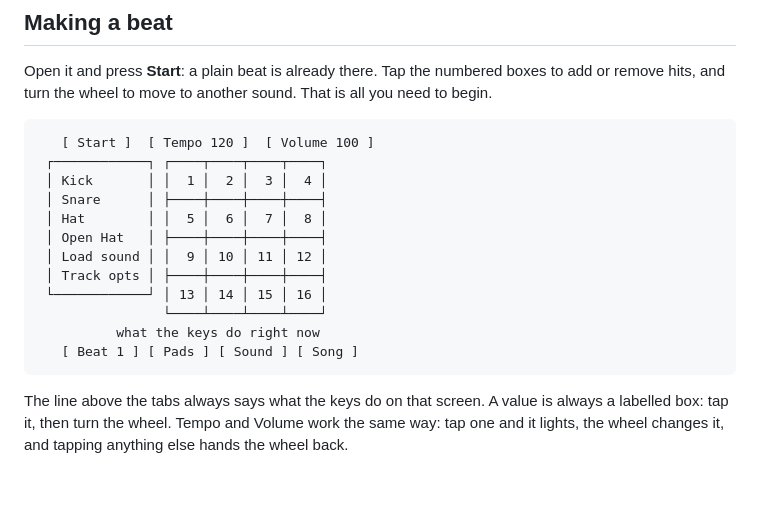
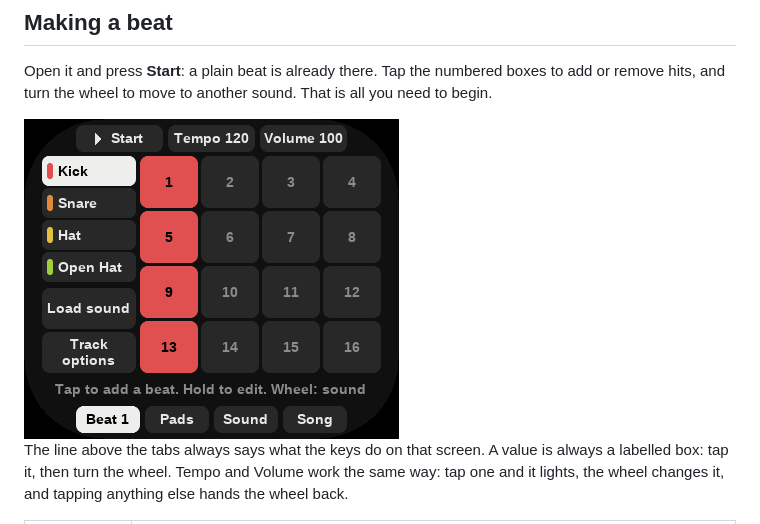
Before and after one commit to DiamondBond/q2-groovebox, a Markdown page: README.md, the part around the change. GitHub-like rendering; pictures changed too: docs/beat.png (added); blank space fills up the shorter version.

Commit message:
groovebox: the README shows the real Beat screen
The ASCII sketch drew Load sound and Track options inside the sound list
and its box characters did not line up on GitHub.

Co-Authored-By: Claude Opus 5.5 <noreply@anthropic.com>

````diff
--- a/README.md
+++ b/README.md
@@ -16,20 +16,7 @@ USB it opens the first USB-Audio card at 44.1 kHz 16-bit. The volume starts wher
 Open it and press **Start**: a plain beat is already there. Tap the numbered boxes to add or remove
 hits, and turn the wheel to move to another sound. That is all you need to begin.
 
-```
-   [ Start ]  [ Tempo 120 ]  [ Volume 100 ]
- ┌────────────┐ ┌────┬────┬────┬────┐
- │ Kick       │ │  1 │  2 │  3 │  4 │
- │ Snare      │ ├────┼────┼────┼────┤
- │ Hat        │ │  5 │  6 │  7 │  8 │
- │ Open Hat   │ ├────┼────┼────┼────┤
- │ Load sound │ │  9 │ 10 │ 11 │ 12 │
- │ Track opts │ ├────┼────┼────┼────┤
- └────────────┘ │ 13 │ 14 │ 15 │ 16 │
-                └────┴────┴────┴────┘
-          what the keys do right now
-   [ Beat 1 ] [ Pads ] [ Sound ] [ Song ]
-```
+<img src="docs/beat.png" width="375" alt="The Beat screen: Start, Tempo and Volume across the top, the sound list with Load sound and Track options on the left, sixteen numbered steps on the right, a line saying what the keys do, and the tabs Beat, Pads, Sound and Song along the bottom.">
 
 The line above the tabs always says what the keys do on that screen. A value is always a labelled
 box: tap it, then turn the wheel. Tempo and Volume work the same way: tap one and it lights, the
````
